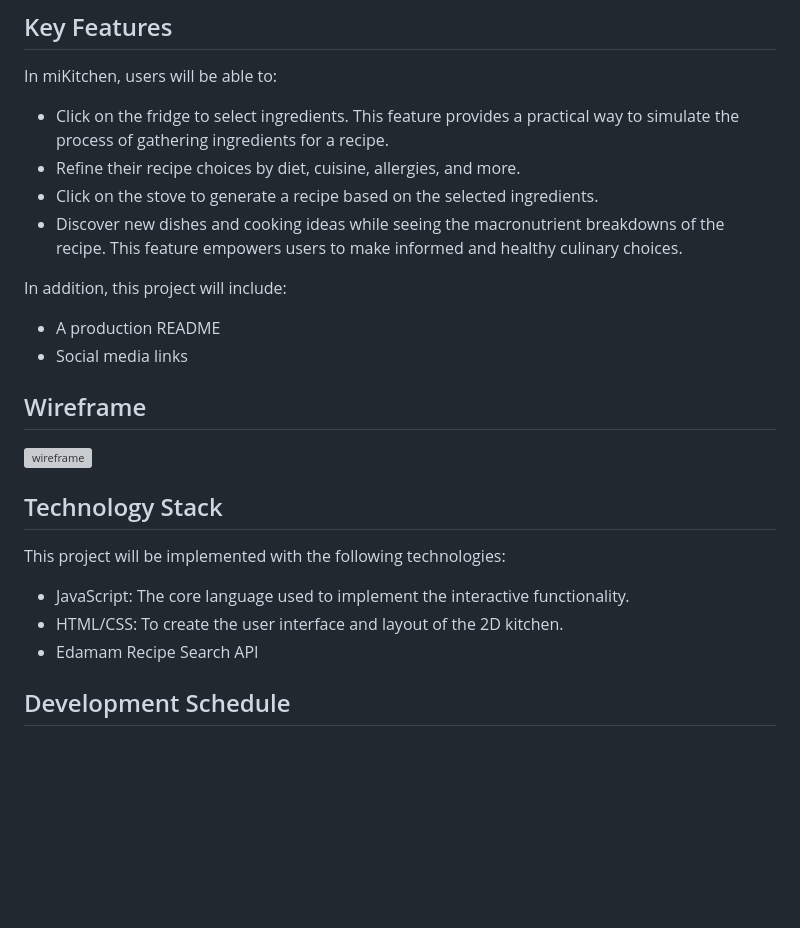
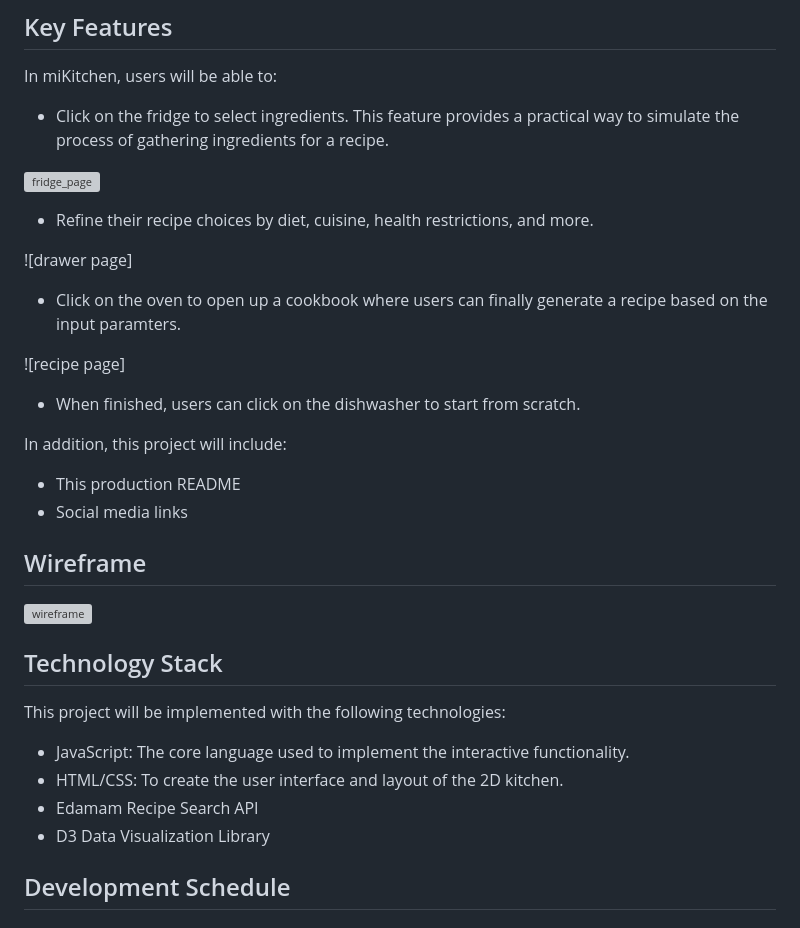
Before and after one commit to EltionBehrami/miKitchen, a Markdown page: README.md, the part around the change. Rendered like a GitHub page; blank space fills up the shorter version; grey boxes are pictures that could not be loaded.

```diff
--- a/README.md
+++ b/README.md
@@ -7,13 +7,25 @@
 In miKitchen, users will be able to:
 
 - Click on the fridge to select ingredients. This feature provides a practical way to simulate the process of gathering ingredients for a recipe.
-- Refine their recipe choices by diet, cuisine, allergies, and more.
-- Click on the stove to generate a recipe based on the selected ingredients.
-- Discover new dishes and cooking ideas while seeing the macronutrient breakdowns of the recipe. This feature empowers users to make informed and healthy culinary choices.
+
+![fridge_page](./.......)
+
+- Refine their recipe choices by diet, cuisine, health restrictions, and more.
+
+![drawer page]
+
+
+- Click on the oven to open up a cookbook where users can finally generate a recipe based on the input paramters.
+
+![recipe page]
+
+
+- When finished, users can click on the dishwasher to start from scratch.
+
 
 In addition, this project will include:
 
-- A production README
+- This production README
 - Social media links
 
 ## Wireframe
@@ -26,6 +38,7 @@ This project will be implemented with the following technologies:
 - JavaScript: The core language used to implement the interactive functionality.
 - HTML/CSS: To create the user interface and layout of the 2D kitchen.
 - Edamam Recipe Search API
+- D3 Data Visualization Library
 
 ## Development Schedule
 
```
